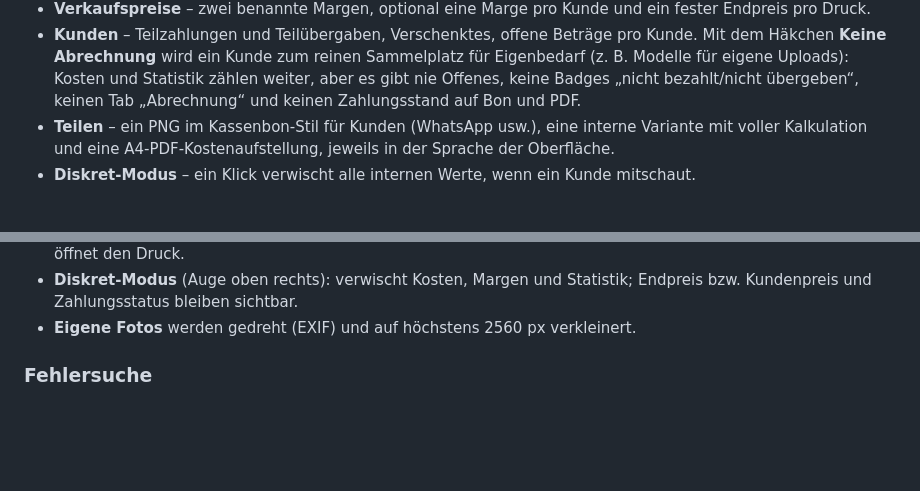
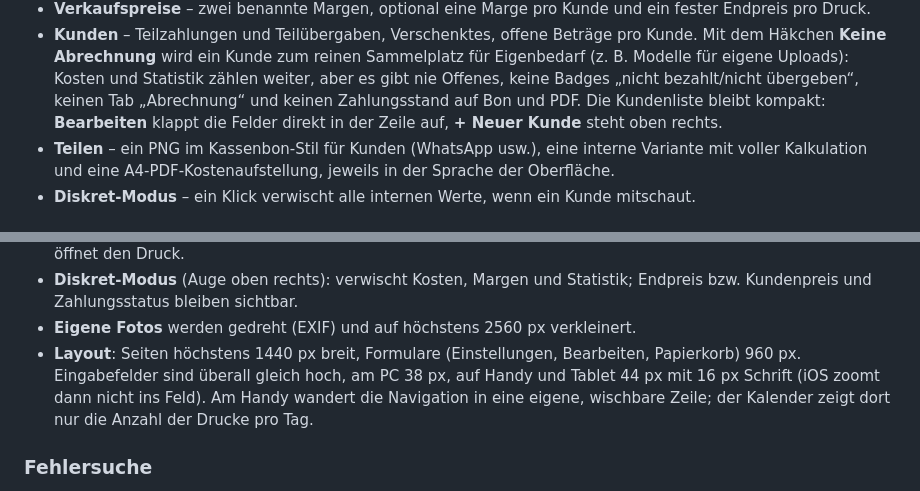
Before and after one commit to relax81/printlog, a Markdown page: README.md, 2 parts joined by grey strips. Drawn GitHub-style; blank space fills up the shorter version.

```diff
--- a/README.md
+++ b/README.md
@@ -351,6 +352,7 @@ Bilder der Oberfläche stehen oben im englischen Teil unter [Screenshots](#scree
 - **Kunden** – Teilzahlungen und Teilübergaben, Verschenktes, offene Beträge pro Kunde. Mit dem Häkchen **Keine Abrechnung**
   wird ein Kunde zum reinen Sammelplatz für Eigenbedarf (z. B. Modelle für eigene Uploads): Kosten und Statistik zählen
   weiter, aber es gibt nie Offenes, keine Badges „nicht bezahlt/nicht übergeben“, keinen Tab „Abrechnung“ und keinen Zahlungsstand auf Bon und PDF.
+  Die Kundenliste bleibt kompakt: **Bearbeiten** klappt die Felder direkt in der Zeile auf, **+ Neuer Kunde** steht oben rechts.
 - **Teilen** – ein PNG im Kassenbon-Stil für Kunden (WhatsApp usw.), eine interne Variante mit voller Kalkulation und
   eine A4-PDF-Kostenaufstellung, jeweils in der Sprache der Oberfläche.
 - **Diskret-Modus** – ein Klick verwischt alle internen Werte, wenn ein Kunde mitschaut.
@@ -542,6 +544,9 @@ Sonderfälle:
 - **Projekt-ID** wie `PL-7K3Q` auf Liste, Detailseite, Bon, PDF und im Dateinamen; Enter auf einer ID in der Suche öffnet den Druck.
 - **Diskret-Modus** (Auge oben rechts): verwischt Kosten, Margen und Statistik; Endpreis bzw. Kundenpreis und Zahlungsstatus bleiben sichtbar.
 - **Eigene Fotos** werden gedreht (EXIF) und auf höchstens 2560 px verkleinert.
+- **Layout**: Seiten höchstens 1440 px breit, Formulare (Einstellungen, Bearbeiten, Papierkorb) 960 px. Eingabefelder sind
+  überall gleich hoch, am PC 38 px, auf Handy und Tablet 44 px mit 16 px Schrift (iOS zoomt dann nicht ins Feld).
+  Am Handy wandert die Navigation in eine eigene, wischbare Zeile; der Kalender zeigt dort nur die Anzahl der Drucke pro Tag.
 
 ### Fehlersuche
 
```
Also changed, not shown: other parts of README.md (+1 -0 lines), docs/screenshots/customers.png, docs/screenshots/mobile.png, docs/screenshots/print-billing.png, 4 other files.
